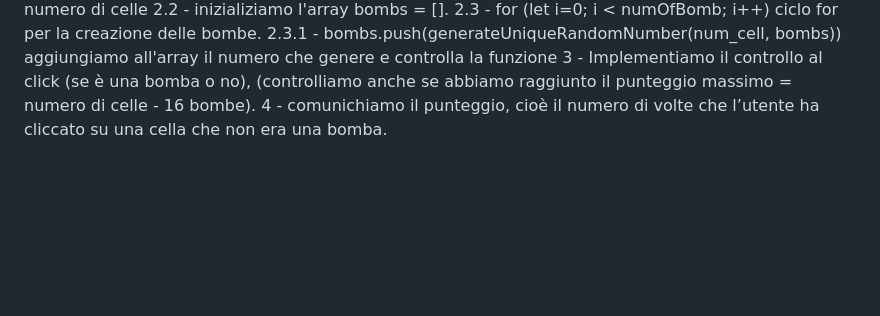
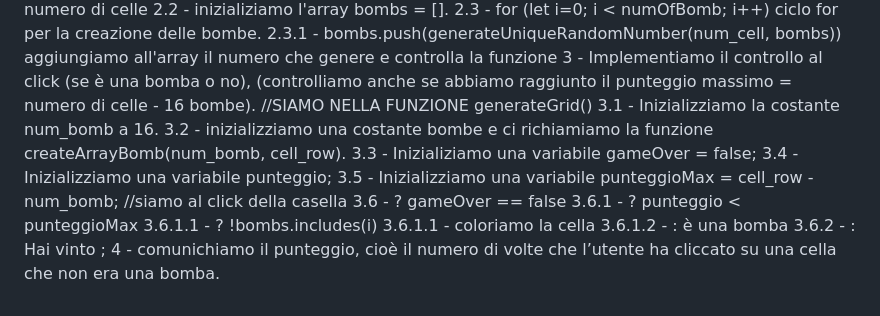
Before and after one commit to alex02r/js-campominato-dom, a Markdown page: readme.md, the part around the change. Drawn GitHub-style; blank space fills up the shorter version.

Commit message:
[UP]Terso punto della soluzione argomentato

```diff
--- a/readme.md
+++ b/readme.md
@@ -38,4 +38,17 @@ Ad esempio: Di cosa ho bisogno per generare i numeri? Proviamo sempre prima con
         2.3 - for (let i=0; i < numOfBomb; i++) ciclo for per la creazione delle bombe.
             2.3.1 - bombs.push(generateUniqueRandomNumber(num_cell, bombs)) aggiungiamo all'array il numero che genere e controlla la funzione
 3 - Implementiamo il controllo al click (se è una bomba o no), (controlliamo anche se abbiamo raggiunto il punteggio massimo = numero di celle - 16 bombe).
+        //SIAMO NELLA FUNZIONE generateGrid()
+    3.1 - Inizializziamo la costante num_bomb a 16.
+    3.2 - inizializziamo una costante bombe e ci richiamiamo la funzione createArrayBomb(num_bomb, cell_row).
+    3.3 - Inizializiamo una variabile gameOver = false;
+    3.4 - Inizializziamo una variabile punteggio;
+    3.5 - Inizializziamo una variabile punteggioMax = cell_row - num_bomb;
+    //siamo al click della casella
+    3.6 - ? gameOver == false
+        3.6.1 - ? punteggio < punteggioMax
+            3.6.1.1 - ? !bombs.includes(i)
+                3.6.1.1 - coloriamo la cella
+            3.6.1.2 - : è una bomba
+        3.6.2 - : Hai vinto ;
 4 - comunichiamo il punteggio, cioè il numero di volte che l’utente ha cliccato su una cella che non era una bomba.
```
